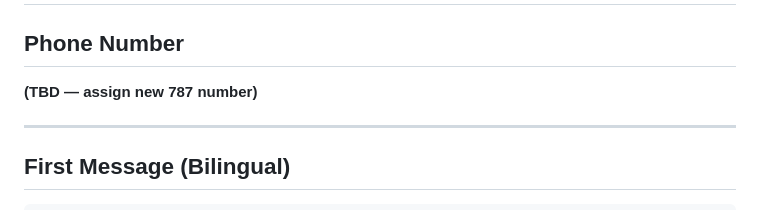
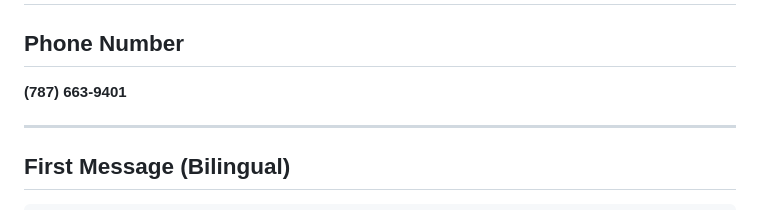
Before and after one commit to hooporiapr-oss/Property-Management, a Markdown page: boutique-hotels-agent.md, the part around the change. GitHub-like rendering.

```diff
--- a/boutique-hotels-agent.md
+++ b/boutique-hotels-agent.md
@@ -1,7 +1,7 @@
 # VozLine Boutique Hotels — Demo Agent Configuration
 
 ## Phone Number
-**(TBD — assign new 787 number)**
+**(787) 663-9401**
 
 ---
 
```
